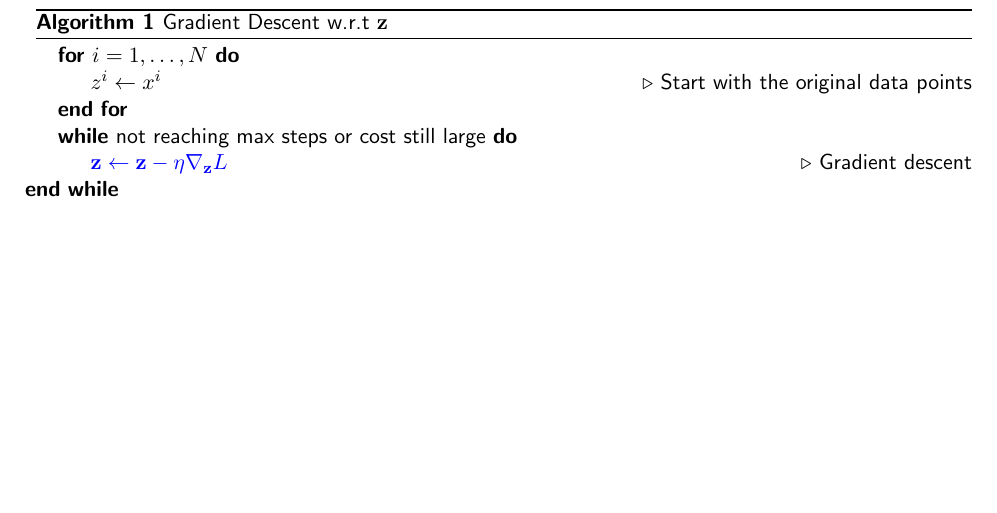
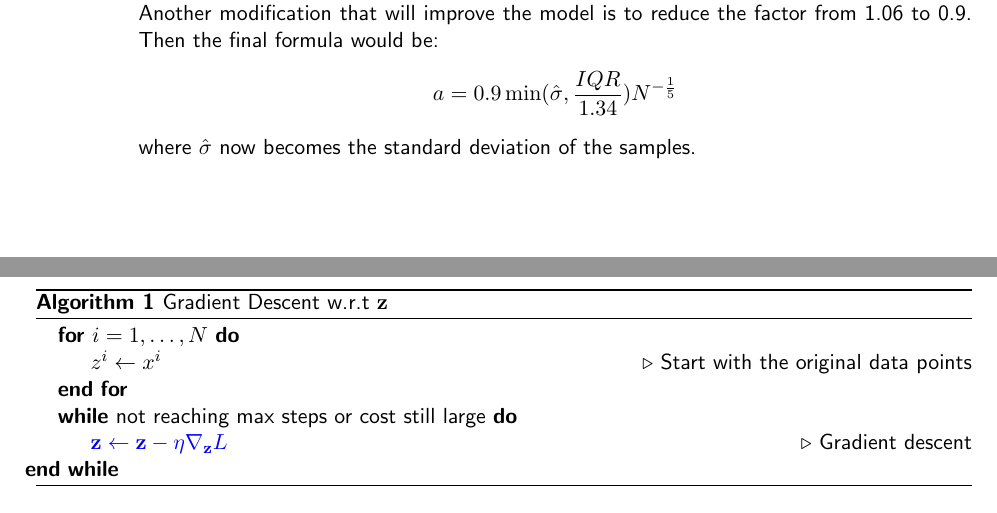
Before and after one commit to tanyating/OT-summer2022, a LaTeX document (notes.tex): part of page 3 of 4 before the commit and two parts of pages 2 and 3 of 4 after it, the two joined at a grey line, cut at the place of the change, the shorter picture padded with empty space. Compiled offline with pdfLaTeX.

Commit message:
modified notes

```diff
--- a/notes.tex
+++ b/notes.tex
@@ -166,6 +166,12 @@ Given two distributions $\rho$ with samples $x^i$ and $\mu$ with samples $y^j$ (
             1.06 \hat{\sigma} N^{-\frac{1}{5}}
         \end{align*}
         where $\hat{\sigma} = \min (\text{standard deviation}, \frac{IQR}{1.34})$.
+
+        Another modification that will improve the model is to reduce the factor from 1.06 to 0.9. Then the final formula would be:
+        \begin{align*}
+            a = 0.9 \min (\hat{\sigma}, \frac{IQR}{1.34}) N^{-\frac{1}{5}}
+        \end{align*}
+        where $\hat{\sigma}$ now becomes the standard deviation of the samples.
     \end{enumerate}
 
     \item {\bf [Gradient Descent]}
```
Also changed, not shown: notes.tex (2 more changed lines).
